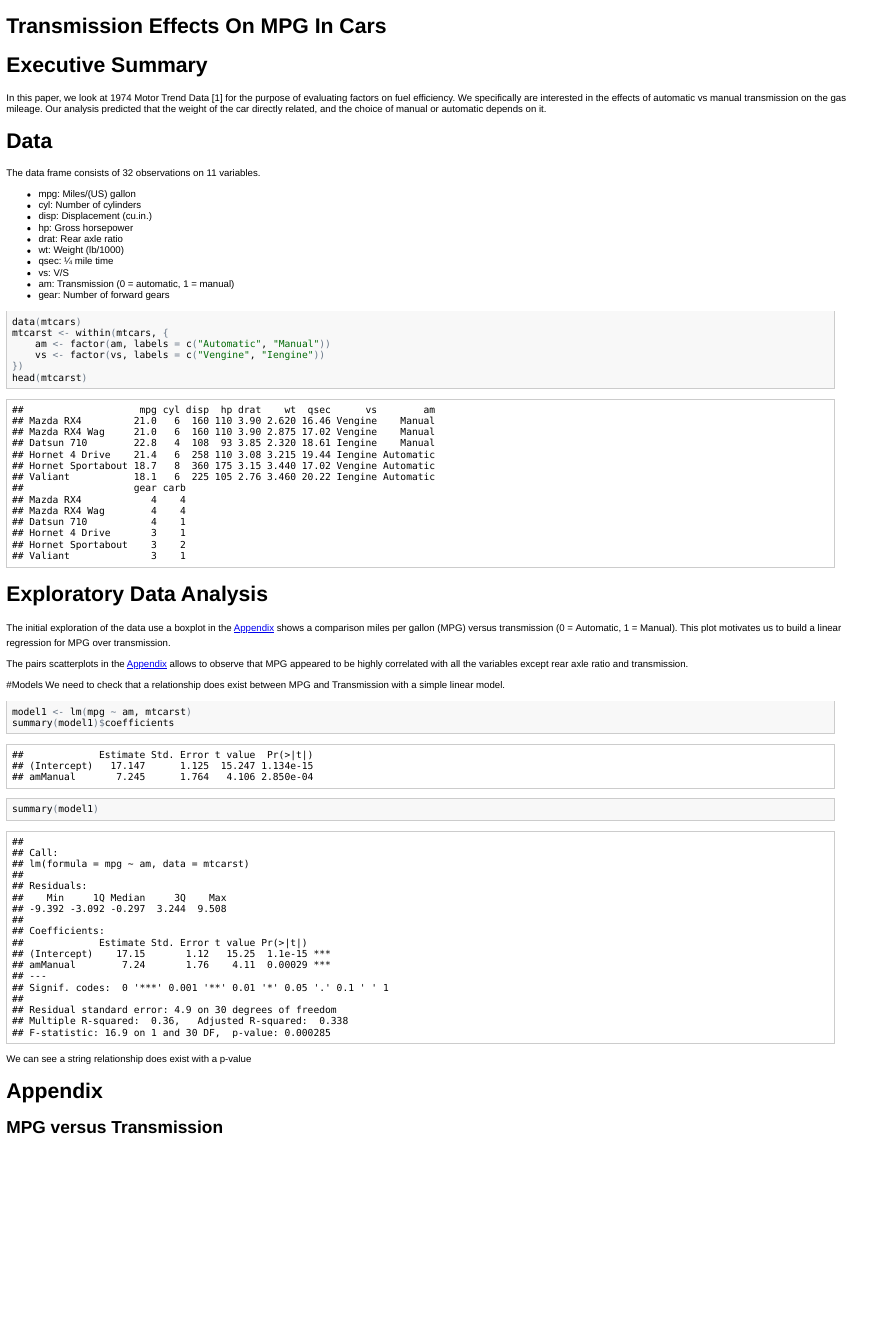
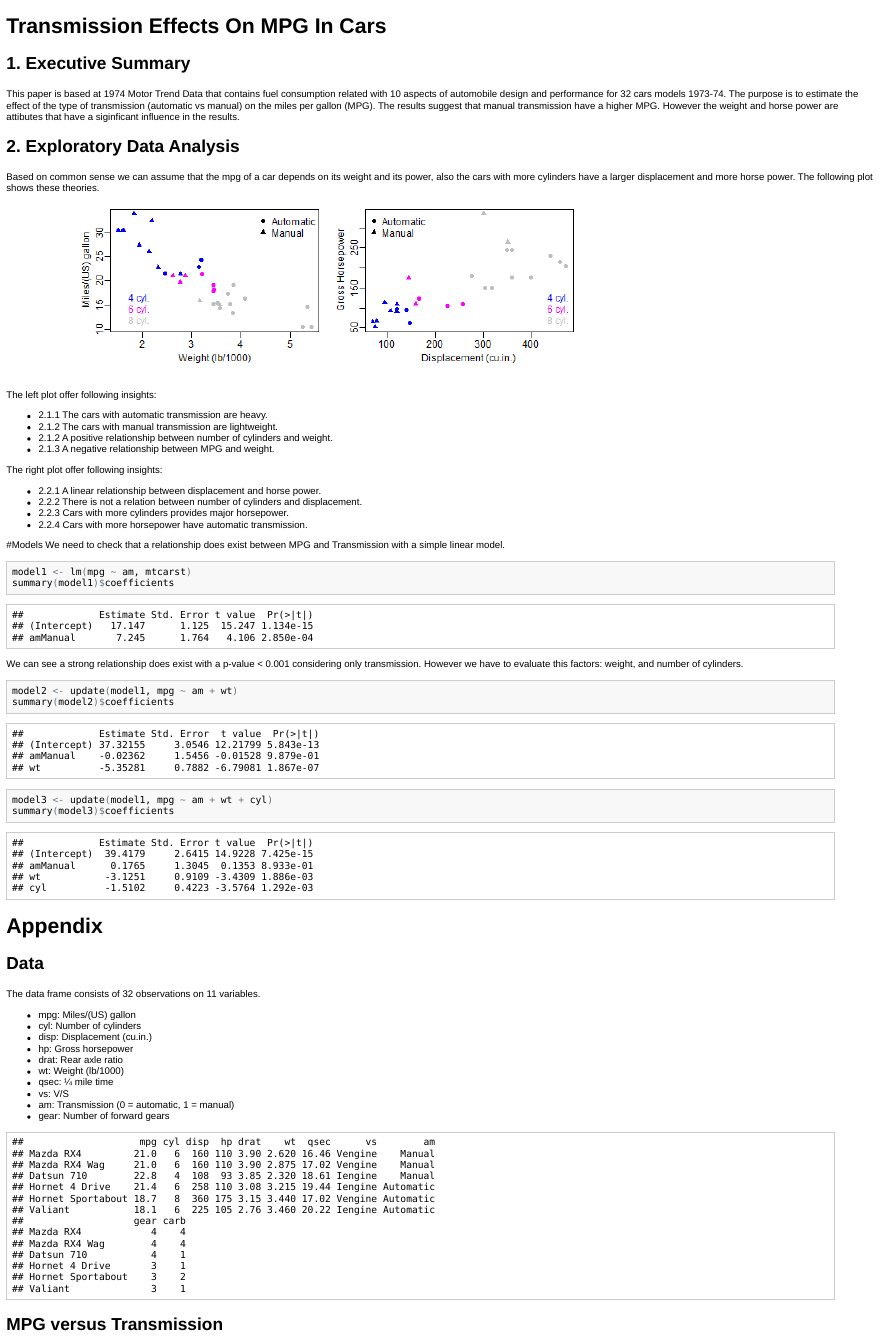
Before and after one commit to juancarlosgarcia/RegModelsMPG, an R Markdown document (RegModelsMPG.Rmd): the page in a window 1100 px wide, from its top. The pictures show the output file RegModelsMPG.html that the author committed with the source, opened offline.

Commit message:
Exploratory

````diff
--- a/RegModelsMPG.Rmd
+++ b/RegModelsMPG.Rmd
@@ -1,11 +1,70 @@
 Transmission Effects On MPG In Cars
 ====================================
 
-# Executive Summary
-In this paper, we look at 1974 Motor Trend Data [1] for the purpose of evaluating factors on fuel efficiency. We specifically are interested in the
-effects of automatic vs manual transmission on the gas mileage. Our analysis predicted that the weight of the car directly related, and the choice of manual or automatic depends on it.
+```{r data,echo=FALSE}
+data(mtcars)
+mtcarst <- within(mtcars, {
+am <- factor(am, labels = c("Automatic", "Manual"))
+vs <- factor(vs, labels = c("Vengine", "Iengine"))
+cyl <- factor(cyl)
+})
+```
 
-# Data
+## 1. Executive Summary
+This paper is based at 1974 Motor Trend Data that contains fuel consumption related with 10 aspects of automobile design and performance for 32 cars models 1973-74. The purpose is to estimate the effect of the type of transmission (automatic vs manual) on the miles per gallon (MPG). The results suggest that manual transmission have a higher MPG. However the weight and horse power are attibutes that have a siginficant influence in the results.
+
+## 2. Exploratory Data Analysis
+Based on common sense we can assume that the mpg of a car depends on its weight and its power, also the cars with more cylinders have a larger displacement and more horse power. The following plot shows these theories.
+
+```{r, echo=FALSE,fig.height=3,fig.width=10}
+p<-c(16,17)
+c<-c(4,6,8)
+cl <- c("4 cyl.","6 cyl.","8 cyl.")
+tl <- c("Automatic","Manual")
+
+par(mfcol=c(1,2), mar=c(3.5,3.5,0,0.5), oma=c(0.5,5.5,0.5,0.5),cex=1,mgp=c(1.7,0.5,0))
+with(mtcars,plot(mpg~wt,col=cyl,pch=am+p[1],xlab="Weight (lb/1000)",ylab="Miles/(US) gallon",main=""))
+legend("topright",pch=p,legend=tl,bty="n")
+legend("bottomleft",text.col=c,legend=cl,bty="n")
+
+with(mtcars,plot(hp~disp,col=cyl,pch=am+p[1],xlab="Displacement (cu.in.)",ylab="Gross Horsepower",main=""))
+legend("topleft",pch=p,legend=tl,bty="n")
+legend("bottomright",text.col=c,legend=cl,bty="n")
+```
+
+The left plot offer following insights:
+* 2.1.1 The cars with automatic transmission are heavy.
+* 2.1.2 The cars with manual transmission are lightweight.
+* 2.1.2 A positive relationship between number of cylinders and weight.
+* 2.1.3 A negative relationship between MPG and weight.
+
+The right plot offer following insights:
+* 2.2.1 A linear relationship between displacement and horse power.
+* 2.2.2 There is not a relation between number of cylinders and displacement.
+* 2.2.3 Cars with more cylinders provides major horsepower.
+* 2.2.4 Cars with more horsepower have automatic transmission.
+
+#Models
+We need to check that a relationship does exist between MPG and Transmission with a simple linear model.
+
+```{r model1}
+model1 <- lm(mpg ~ am, mtcarst)
+summary(model1)$coefficients
+```
+We can see a strong relationship does exist with a p-value < 0.001 considering only transmission. However we have to evaluate this factors: weight, and number of cylinders.
+
+```{r model2}
+model2 <- update(model1, mpg ~ am + wt)
+summary(model2)$coefficients
+```
+
+```{r model3}
+model3 <- update(model1, mpg ~ am + wt + cyl)
+summary(model3)$coefficients
+```
+
+# Appendix
+## Data
 The data frame consists of 32 observations on 11 variables.
 - mpg: Miles/(US) gallon
 - cyl: Number of cylinders
@@ -18,33 +77,10 @@ The data frame consists of 32 observations on 11 variables.
 - am: Transmission (0 = automatic, 1 = manual)
 - gear: Number of forward gears
 
-```{r data,echo=TRUE}
-data(mtcars)
-mtcarst <- within(mtcars, {
-am <- factor(am, labels = c("Automatic", "Manual"))
-vs <- factor(vs, labels = c("Vengine", "Iengine"))
-})
+```{r sample,echo=FALSE}
 head(mtcarst)
 ```
 
-# Exploratory Data Analysis
-The initial exploration of the data use a boxplot in the [Appendix](#boxplot) shows a comparison miles per gallon (MPG) versus transmission (0 = “Automatic”, 1 = “Manual”). This plot motivates us to build a linear regression for MPG over transmission.
-
-The pairs scatterplots in the [Appendix](#scatter) allows to observe that MPG appeared to be highly correlated with all the variables
-except rear axle ratio and transmission.
-
-#Models
-We need to check that a relationship does exist between MPG and Transmission with a simple linear model.
-
-```{r model1}
-model1 <- lm(mpg ~ am, mtcarst)
-summary(model1)$coefficients
-summary(model1)
-
-```
-We can see a string relationship does exist with a p-value
-
-# Appendix
 
 ## MPG versus Transmission
 ```{r boxplot}
````
Also changed, not shown: RegModelsMPG.html, RegModelsMPG.md, figure/boxplot.png, figure/scatter.png, figure/unnamed-chunk-1.png (added), RegModelsMPG.Rmd (2 more changed lines).
